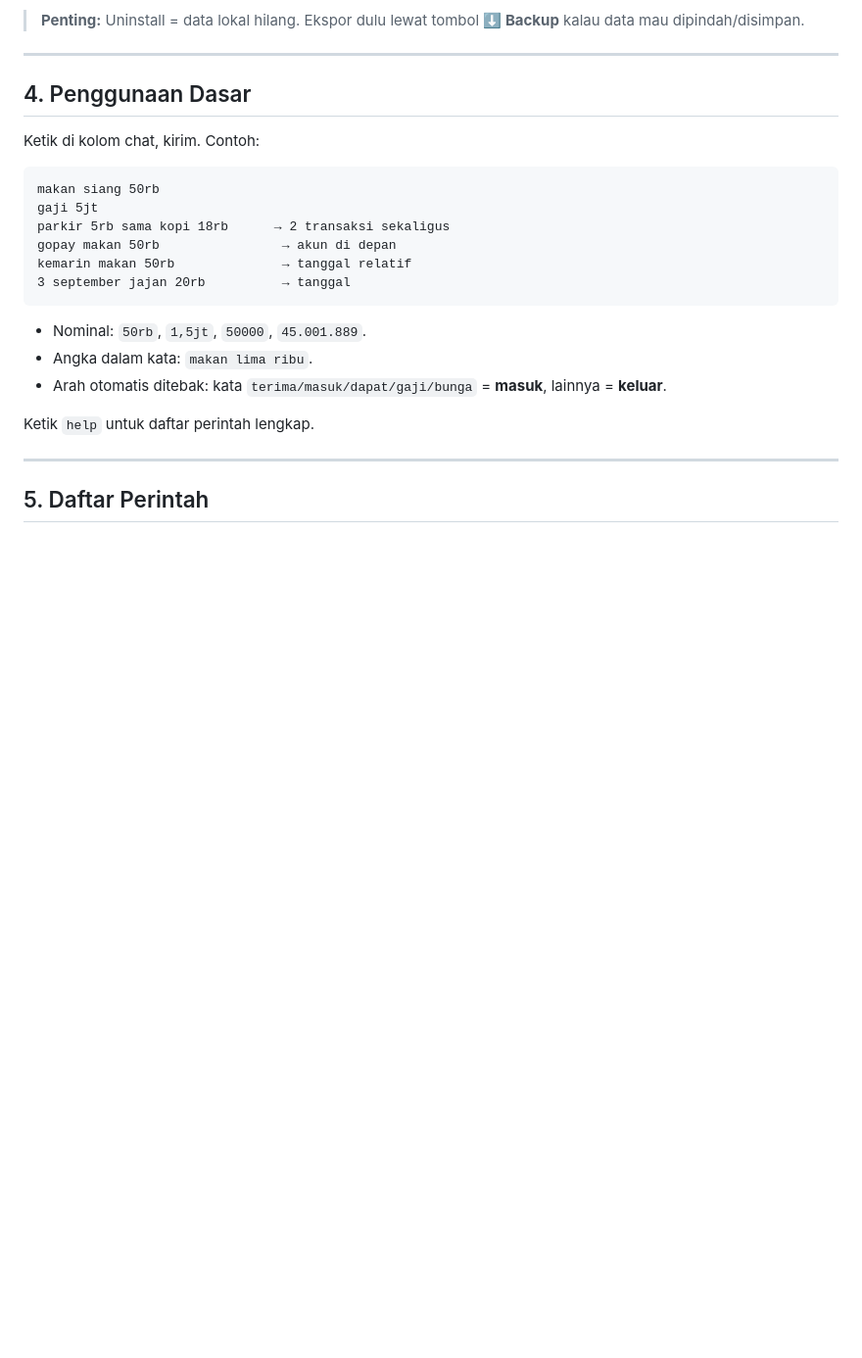
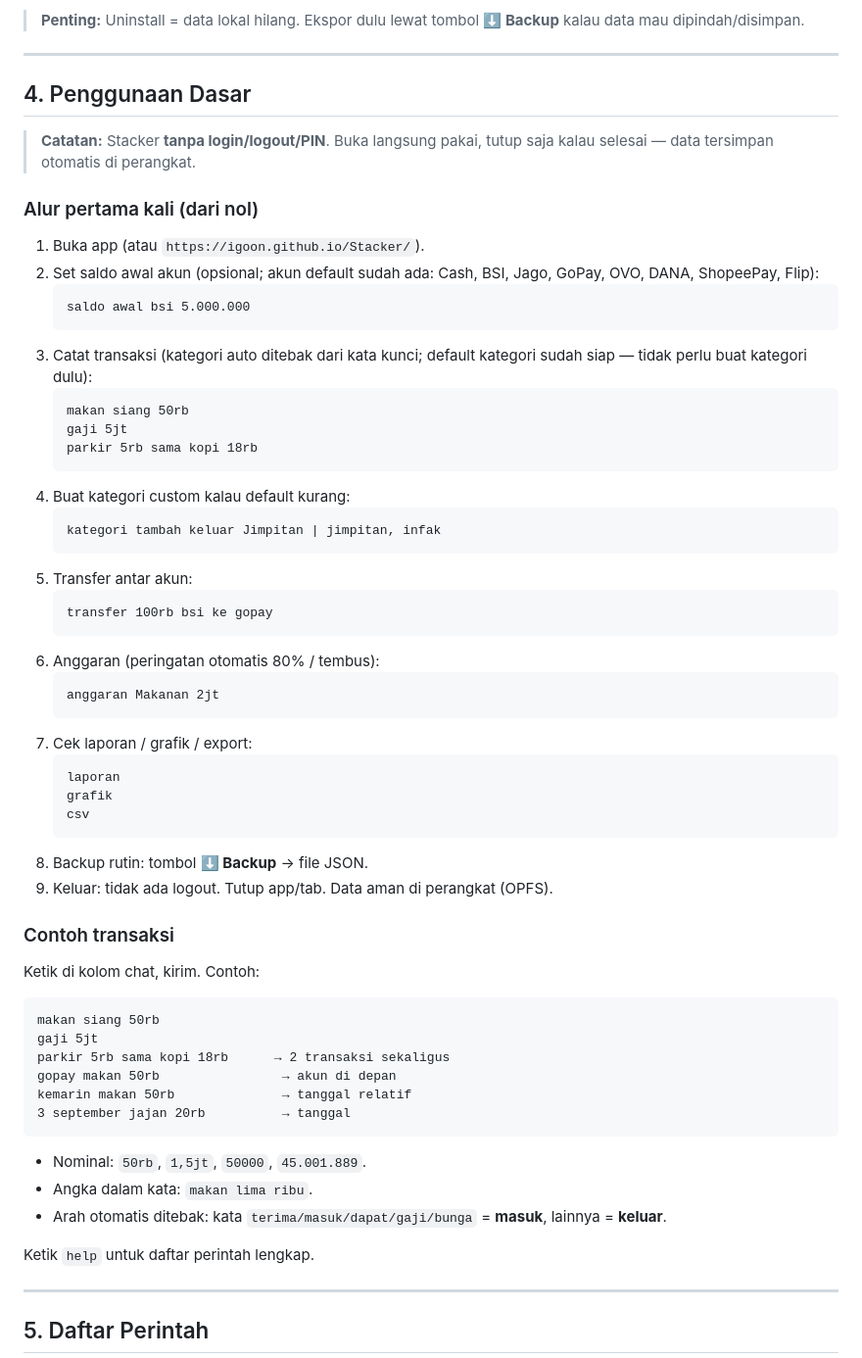
Before and after one commit to Igoon/Stacker, a Markdown page: GUIDE.md, the part around the change. Shown at 98% size. Drawn GitHub-style; blank space fills up the shorter version.

Commit message:
docs(mobile): panduan cepat penggunaan dari nol (tanpa login/logout)

````diff
--- a/GUIDE.md
+++ b/GUIDE.md
@@ -71,6 +71,47 @@ tanpa akun, tanpa kirim data ke luar. Bisa dipasang seperti aplikasi biasa.
 ---
 
 ## 4. Penggunaan Dasar
+
+> **Catatan:** Stacker **tanpa login/logout/PIN**. Buka langsung pakai, tutup
+> saja kalau selesai — data tersimpan otomatis di perangkat.
+
+### Alur pertama kali (dari nol)
+
+1. Buka app (atau `https://igoon.github.io/Stacker/`).
+2. Set saldo awal akun (opsional; akun default sudah ada: Cash, BSI, Jago,
+   GoPay, OVO, DANA, ShopeePay, Flip):
+   ```
+   saldo awal bsi 5.000.000
+   ```
+3. Catat transaksi (kategori auto ditebak dari kata kunci; default kategori
+   sudah siap — tidak perlu buat kategori dulu):
+   ```
+   makan siang 50rb
+   gaji 5jt
+   parkir 5rb sama kopi 18rb
+   ```
+4. Buat kategori custom kalau default kurang:
+   ```
+   kategori tambah keluar Jimpitan | jimpitan, infak
+   ```
+5. Transfer antar akun:
+   ```
+   transfer 100rb bsi ke gopay
+   ```
+6. Anggaran (peringatan otomatis 80% / tembus):
+   ```
+   anggaran Makanan 2jt
+   ```
+7. Cek laporan / grafik / export:
+   ```
+   laporan
+   grafik
+   csv
+   ```
+8. Backup rutin: tombol **⬇ Backup** → file JSON.
+9. Keluar: tidak ada logout. Tutup app/tab. Data aman di perangkat (OPFS).
+
+### Contoh transaksi
 
 Ketik di kolom chat, kirim. Contoh:
 
````
